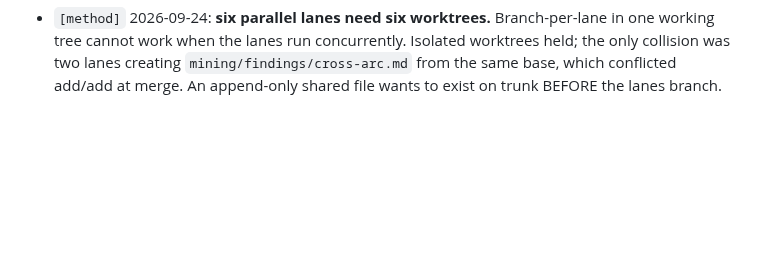
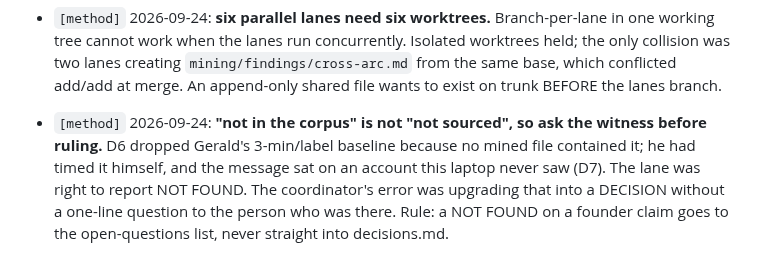
Before and after one commit to gsornsen/htsysadath, a Markdown page: docs/project/lessons-learned.md, the part around the change. Drawn GitHub-style; blank space fills up the shorter version.

```diff
--- a/docs/project/lessons-learned.md
+++ b/docs/project/lessons-learned.md
@@ -54,3 +54,10 @@ entry; link the finding or commit that proves it.
   tree cannot work when the lanes run concurrently. Isolated worktrees held; the only collision was
   two lanes creating `mining/findings/cross-arc.md` from the same base, which conflicted add/add at
   merge. An append-only shared file wants to exist on trunk BEFORE the lanes branch.
+
+- `[method]` 2026-09-24: **"not in the corpus" is not "not sourced", so ask the witness before
+  ruling.** D6 dropped Gerald's 3-min/label baseline because no mined file contained it; he had
+  timed it himself, and the message sat on an account this laptop never saw (D7). The lane was
+  right to report NOT FOUND. The coordinator's error was upgrading that into a DECISION without
+  a one-line question to the person who was there. Rule: a NOT FOUND on a founder claim goes to
+  the open-questions list, never straight into decisions.md.
```
Also changed, not shown: docs/project/tracking.md (+11 -3 lines).
